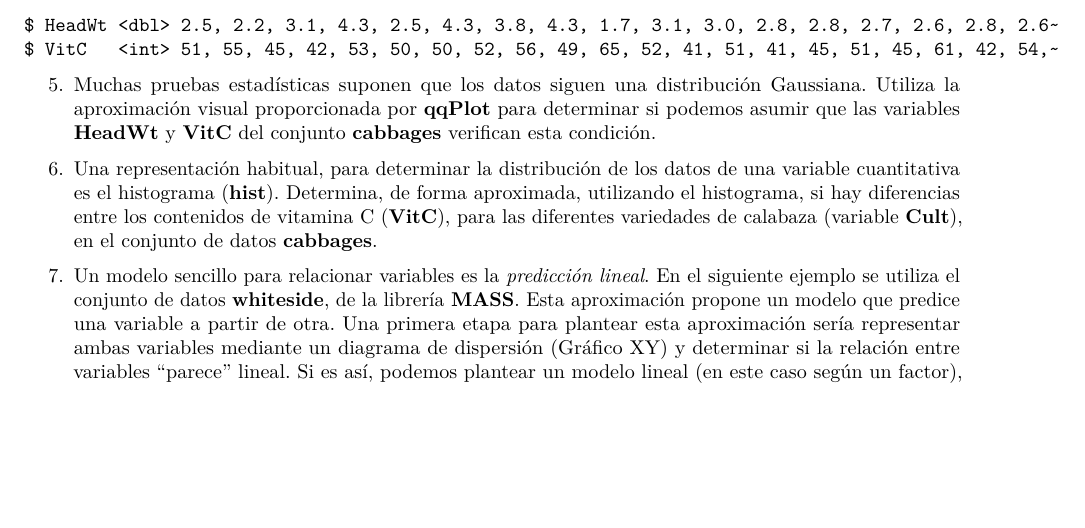
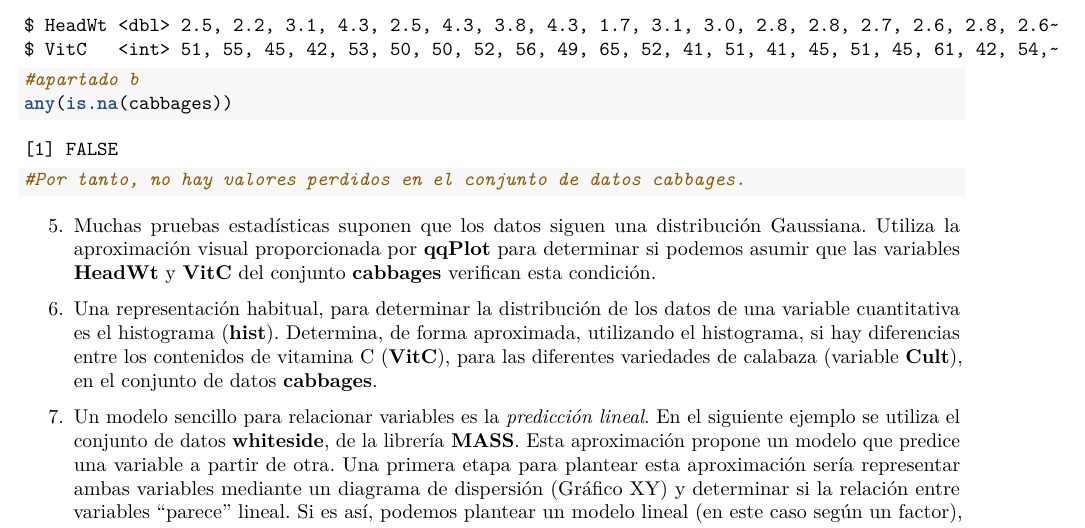
Before and after one commit to pegilmar/SolucionesTema1, an R Markdown document (BoletinTema1ALUMNO.Rmd): part of page 11 of 11, cut so that both start at the same text, the shorter picture padded with empty space. Rendered offline with R 4.5, knitr and Pandoc, then LaTeX, with nearby package versions.

Commit message:
Commit14

```diff
--- a/BoletinTema1ALUMNO.Rmd
+++ b/BoletinTema1ALUMNO.Rmd
@@ -185,9 +185,9 @@ tail(cabbages)
 str(cabbages)
 glimpse(cabbages)
 
-
-
-
+#apartado b
+any(is.na(cabbages))
+#Por tanto, no hay valores perdidos en el conjunto de datos cabbages.
 
 
 
```
